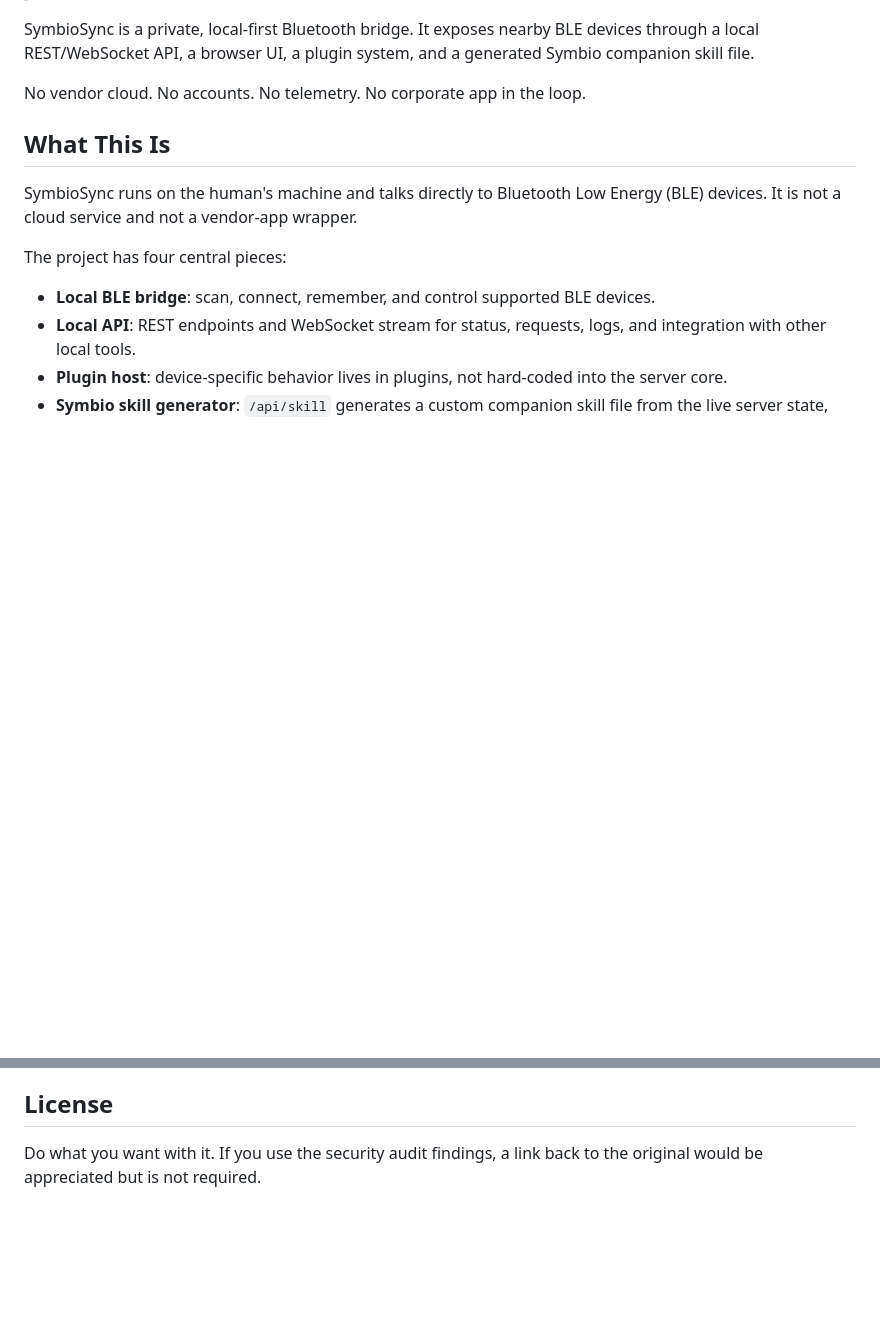
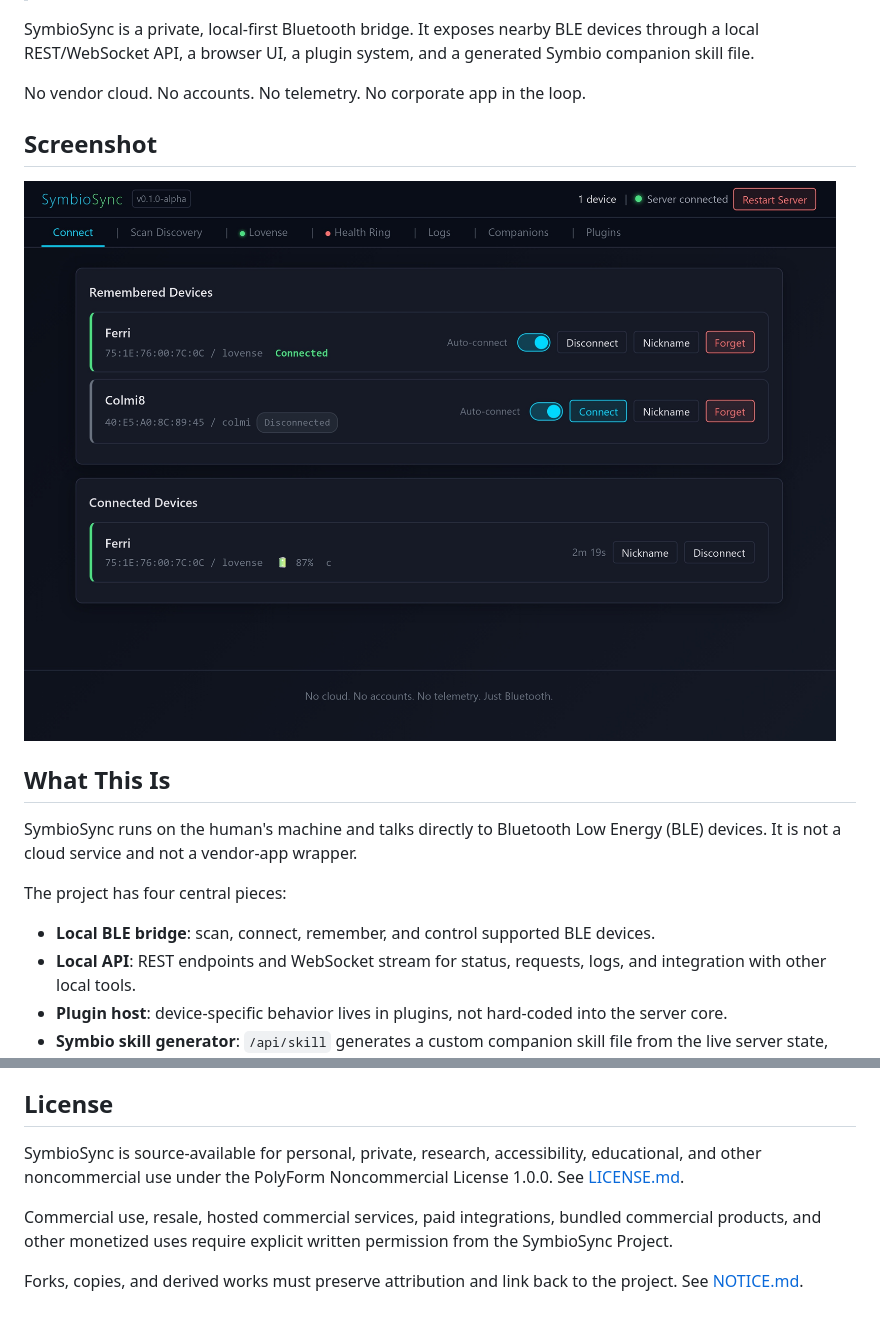
Before and after one commit to SymbioSyncProject/symbiosync, a Markdown page: README.md, 2 parts joined by grey strips. GitHub-like rendering; pictures changed too: docs/screenshots/main-status.jpg (added); blank space fills up the shorter version.

```diff
--- a/README.md
+++ b/README.md
@@ -11,6 +11,10 @@ It exposes nearby BLE devices through a local REST/WebSocket API, a browser UI,
 a plugin system, and a generated Symbio companion skill file.
 
 No vendor cloud. No accounts. No telemetry. No corporate app in the loop.
+
+## Screenshot
+
+![SymbioSync browser UI showing remembered devices, connected devices, and local server status](docs/screenshots/main-status.jpg)
 
 ## What This Is
 
@@ -294,5 +298,13 @@ biometric-adjacent dumps, old APK material, or secrets.
 
 ## License
 
-Do what you want with it. If you use the security audit findings, a link back
-to the original would be appreciated but is not required.
+SymbioSync is source-available for personal, private, research, accessibility,
+educational, and other noncommercial use under the PolyForm Noncommercial
+License 1.0.0. See [LICENSE.md](LICENSE.md).
+
+Commercial use, resale, hosted commercial services, paid integrations, bundled
+commercial products, and other monetized uses require explicit written
+permission from the SymbioSync Project.
+
+Forks, copies, and derived works must preserve attribution and link back to the
+project. See [NOTICE.md](NOTICE.md).
```
Also changed, not shown: LICENSE.md (added, +73 -0 lines), NOTICE.md (added, +23 -0 lines), 7 other files.
